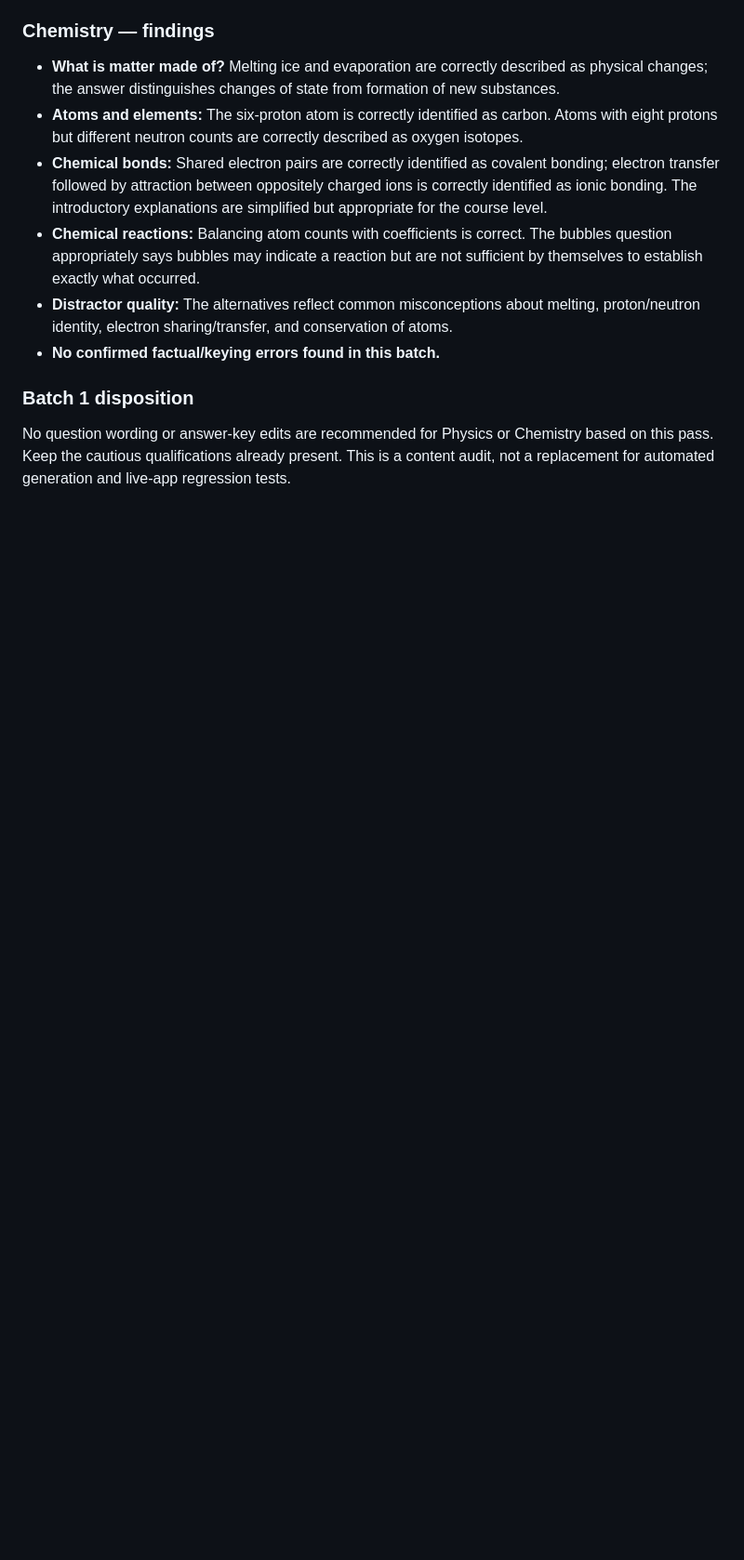
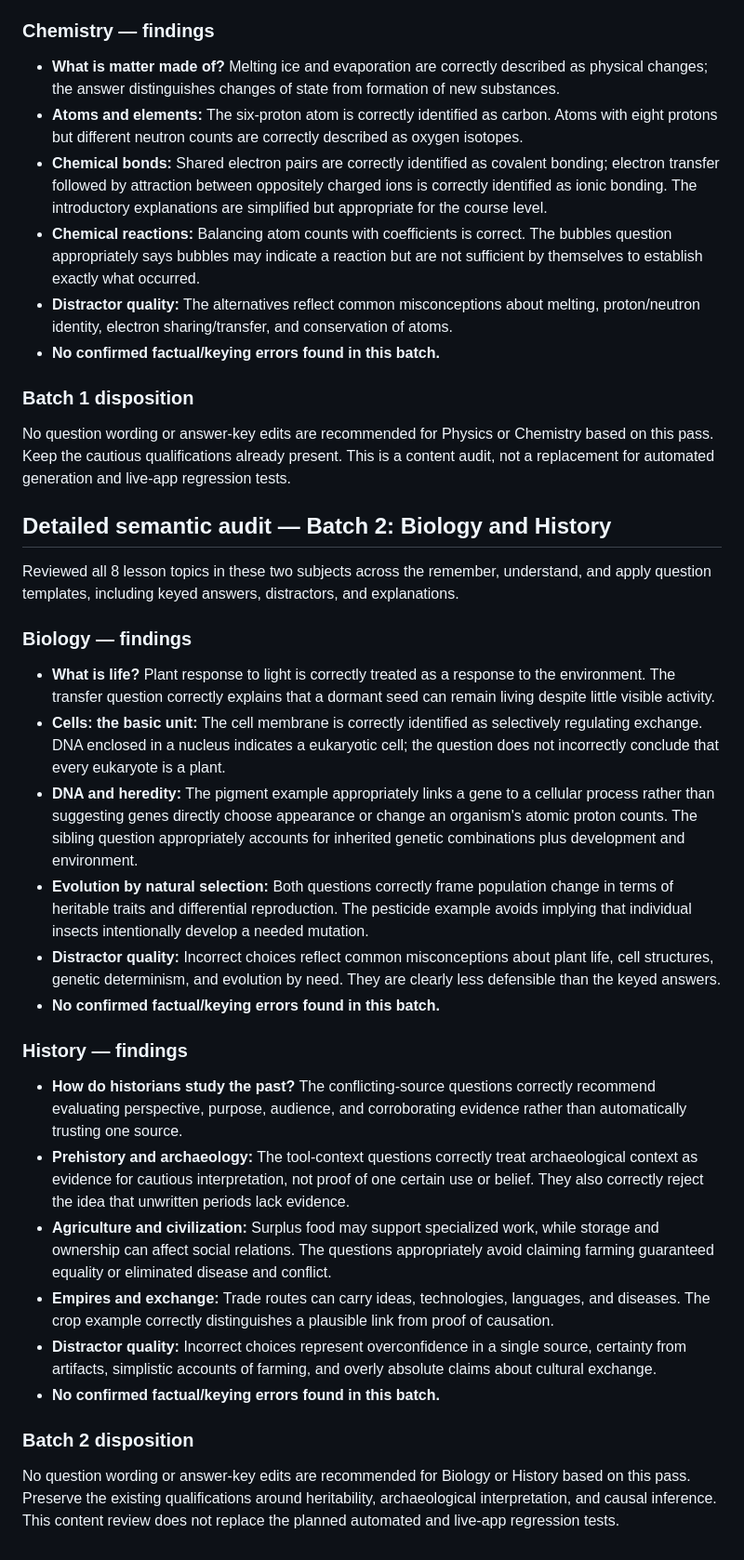
Before and after one commit to valdezjeanette44-del/My-learning-os, a Markdown page: QUIZ_SEMANTIC_AUDIT.md, the part around the change. Shown at 93% size. Drawn GitHub-style; blank space fills up the shorter version.

Commit message:
Document detailed Biology and History quiz audit

```diff
--- a/QUIZ_SEMANTIC_AUDIT.md
+++ b/QUIZ_SEMANTIC_AUDIT.md
@@ -80,3 +80,27 @@ Reviewed all 8 lesson topics in these two subjects across the remember, understa
 
 ### Batch 1 disposition
 No question wording or answer-key edits are recommended for Physics or Chemistry based on this pass. Keep the cautious qualifications already present. This is a content audit, not a replacement for automated generation and live-app regression tests.
+
+
+## Detailed semantic audit — Batch 2: Biology and History
+
+Reviewed all 8 lesson topics in these two subjects across the remember, understand, and apply question templates, including keyed answers, distractors, and explanations.
+
+### Biology — findings
+- **What is life?** Plant response to light is correctly treated as a response to the environment. The transfer question correctly explains that a dormant seed can remain living despite little visible activity.
+- **Cells: the basic unit:** The cell membrane is correctly identified as selectively regulating exchange. DNA enclosed in a nucleus indicates a eukaryotic cell; the question does not incorrectly conclude that every eukaryote is a plant.
+- **DNA and heredity:** The pigment example appropriately links a gene to a cellular process rather than suggesting genes directly choose appearance or change an organism's atomic proton counts. The sibling question appropriately accounts for inherited genetic combinations plus development and environment.
+- **Evolution by natural selection:** Both questions correctly frame population change in terms of heritable traits and differential reproduction. The pesticide example avoids implying that individual insects intentionally develop a needed mutation.
+- **Distractor quality:** Incorrect choices reflect common misconceptions about plant life, cell structures, genetic determinism, and evolution by need. They are clearly less defensible than the keyed answers.
+- **No confirmed factual/keying errors found in this batch.**
+
+### History — findings
+- **How do historians study the past?** The conflicting-source questions correctly recommend evaluating perspective, purpose, audience, and corroborating evidence rather than automatically trusting one source.
+- **Prehistory and archaeology:** The tool-context questions correctly treat archaeological context as evidence for cautious interpretation, not proof of one certain use or belief. They also correctly reject the idea that unwritten periods lack evidence.
+- **Agriculture and civilization:** Surplus food may support specialized work, while storage and ownership can affect social relations. The questions appropriately avoid claiming farming guaranteed equality or eliminated disease and conflict.
+- **Empires and exchange:** Trade routes can carry ideas, technologies, languages, and diseases. The crop example correctly distinguishes a plausible link from proof of causation.
+- **Distractor quality:** Incorrect choices represent overconfidence in a single source, certainty from artifacts, simplistic accounts of farming, and overly absolute claims about cultural exchange.
+- **No confirmed factual/keying errors found in this batch.**
+
+### Batch 2 disposition
+No question wording or answer-key edits are recommended for Biology or History based on this pass. Preserve the existing qualifications around heritability, archaeological interpretation, and causal inference. This content review does not replace the planned automated and live-app regression tests.
```
